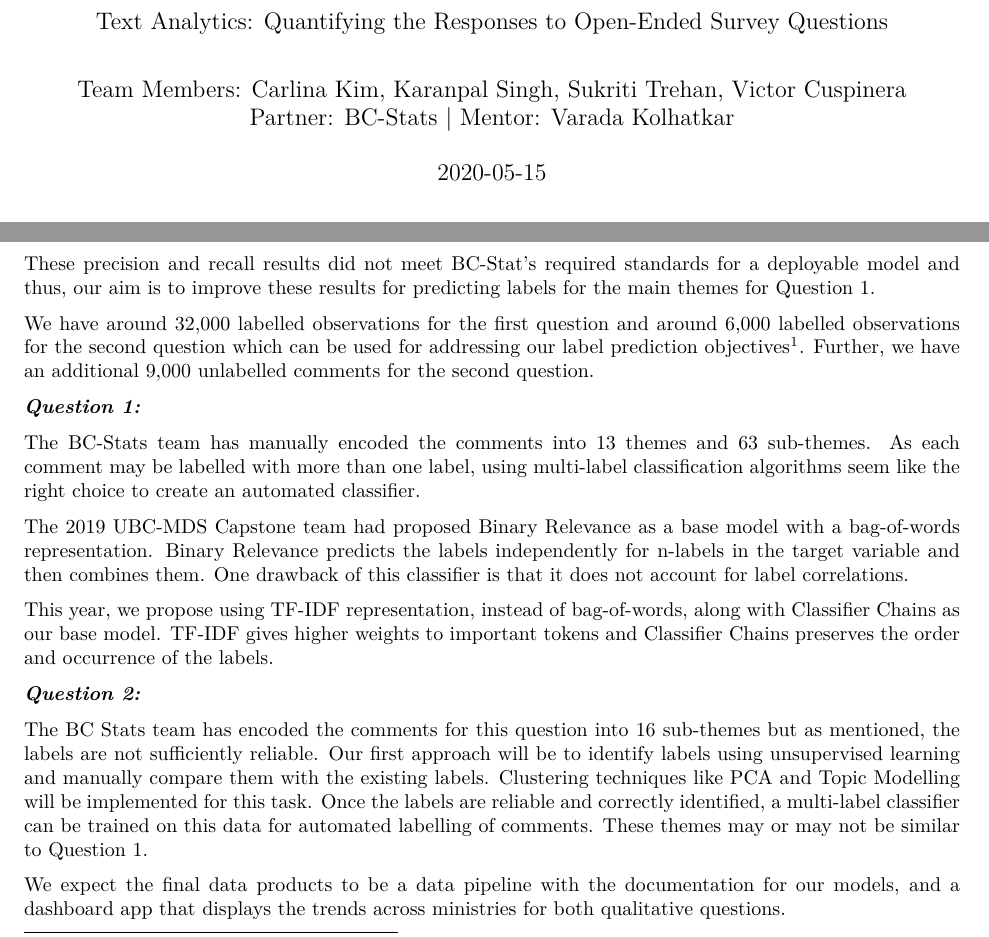
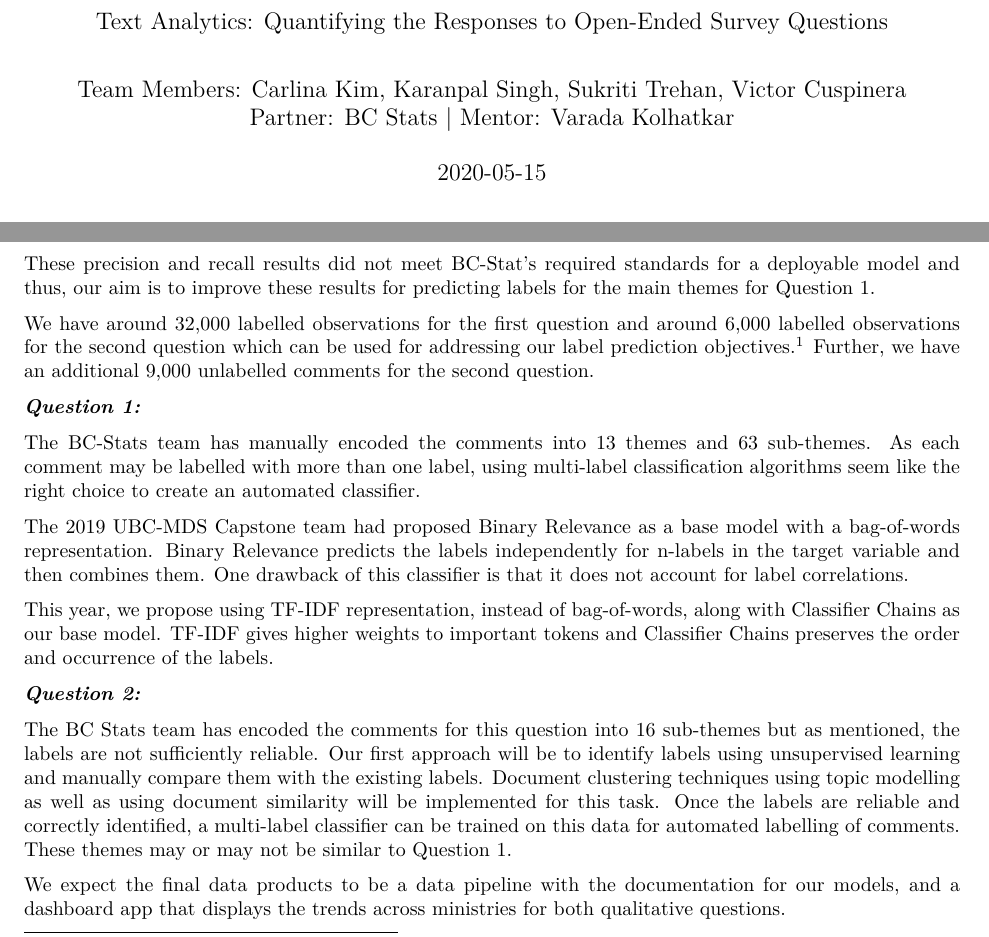
Before and after one commit to singh-karanpal/Capstone, an R Markdown document (reports/BCStats_Proposal_Report.Rmd): two parts of pages 1 and 2 of 4, joined at a grey line, cut so that both start at the same text. The pictures show the output file reports/BCStats_Proposal_Report.pdf that the author committed with the source.

Commit message:
Update document with Varada's comments of 2020-05-15

```diff
--- a/reports/BCStats_Proposal_Report.Rmd
+++ b/reports/BCStats_Proposal_Report.Rmd
@@ -3,7 +3,7 @@ title: "BC Stats Capstone Proposal Report"
 subtitle: "Text Analytics: Quantifying the Responses to Open-Ended Survey Questions"
 author:
 - "Team Members: Carlina Kim, Karanpal Singh, Sukriti Trehan, Victor Cuspinera"
-- "Partner: BC-Stats | Mentor: Varada Kolhatkar"
+- "Partner: BC Stats | Mentor: Varada Kolhatkar"
 date: '2020-05-15'
 output: pdf_document
 ---
@@ -55,7 +55,7 @@ Figure 1: Results of Base Model from [Final Report of BC Stats Capstone 2019 (Qu
 
 These precision and recall results did not meet BC-Stat’s required standards for a deployable model and thus, our aim is to improve these results for predicting labels for the main themes for Question 1.
 
-We have around 32,000 labelled observations for the first question and around 6,000 labelled observations for the second question which can be used for addressing our label prediction objectives^[Labelled data availability: 2013, 2018, 2020 for question 1, and 2018 for question 2.]. Further, we have an additional 9,000 unlabelled comments for the second question.
+We have around 32,000 labelled observations for the first question and around 6,000 labelled observations for the second question which can be used for addressing our label prediction objectives.^[Labelled data availability: 2013, 2018, 2020 for question 1, and 2018 for question 2.] Further, we have an additional 9,000 unlabelled comments for the second question.
 
 ***Question 1:***
 
@@ -67,13 +67,13 @@ This year, we propose using [TF-IDF](https://en.wikipedia.org/wiki/Tf–idf) rep
 
 ***Question 2:***
 
-The BC Stats team has encoded the comments for this question into 16 sub-themes but as mentioned, the labels are not sufficiently reliable. Our first approach will be to identify labels using unsupervised learning and manually compare them with the existing labels. Clustering techniques like PCA and Topic Modelling will be implemented for this task. Once the labels are reliable and correctly identified, a multi-label classifier can be trained on this data for automated labelling of comments. These themes may or may not be similar to Question 1.
+The BC Stats team has encoded the comments for this question into 16 sub-themes but as mentioned, the labels are not sufficiently reliable. Our first approach will be to identify labels using unsupervised learning and manually compare them with the existing labels. Document clustering techniques using topic modelling as well as using document similarity will be implemented for this task. Once the labels are reliable and correctly identified, a multi-label classifier can be trained on this data for automated labelling of comments. These themes may or may not be similar to Question 1.
 
 We expect the final data products to be a data pipeline with the documentation for our models, and a dashboard app that displays the trends across ministries for both qualitative questions.
 
 ![](figures/Dash_app_sketch.png){width=90%}
 
-Figure 1: Potential application sketch^[This figure is just for illustrative purposes, the final version of the app could differ from the sketch.]
+Figure 1: Potential application sketch.^[This figure is just for illustrative purposes, the final version of the app could differ from the sketch.]
 
 <br>
 
```
Also changed, not shown: reports/BCStats_Proposal_Report.pdf.
